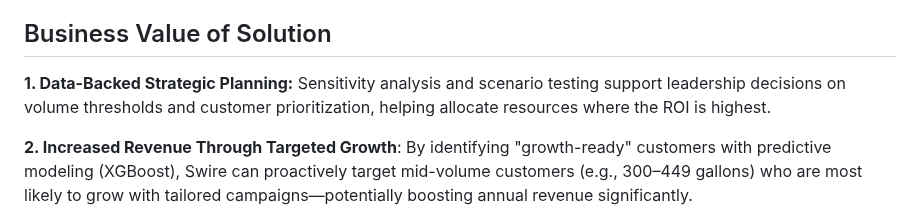
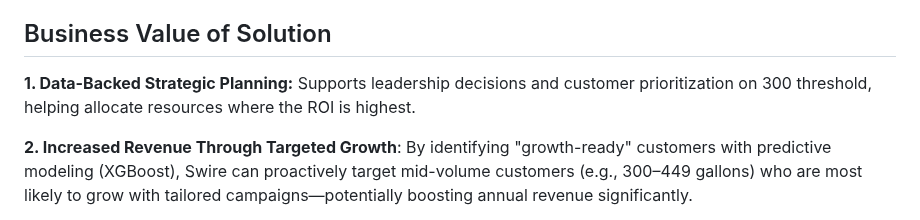
Before and after one commit to Nikitamuddapati/Swire-Cocacola, a Markdown page: README.md, the part around the change. Rendered like a GitHub page.

```diff
--- a/README.md
+++ b/README.md
@@ -51,7 +51,7 @@ High-Priority States:
 
 ## Business Value of Solution
 
-**1. Data-Backed Strategic Planning:** Sensitivity analysis and scenario testing support leadership decisions on volume thresholds and customer prioritization, helping allocate resources where the ROI is highest.
+**1. Data-Backed Strategic Planning:** Supports leadership decisions and customer prioritization on 300 threshold, helping allocate resources where the ROI is highest.
 
 **2. Increased Revenue Through Targeted Growth**: By identifying "growth-ready" customers with predictive modeling (XGBoost), Swire can proactively target mid-volume customers (e.g., 300–449 gallons) who are most likely to grow with tailored campaigns—potentially boosting annual revenue significantly.
 
```
